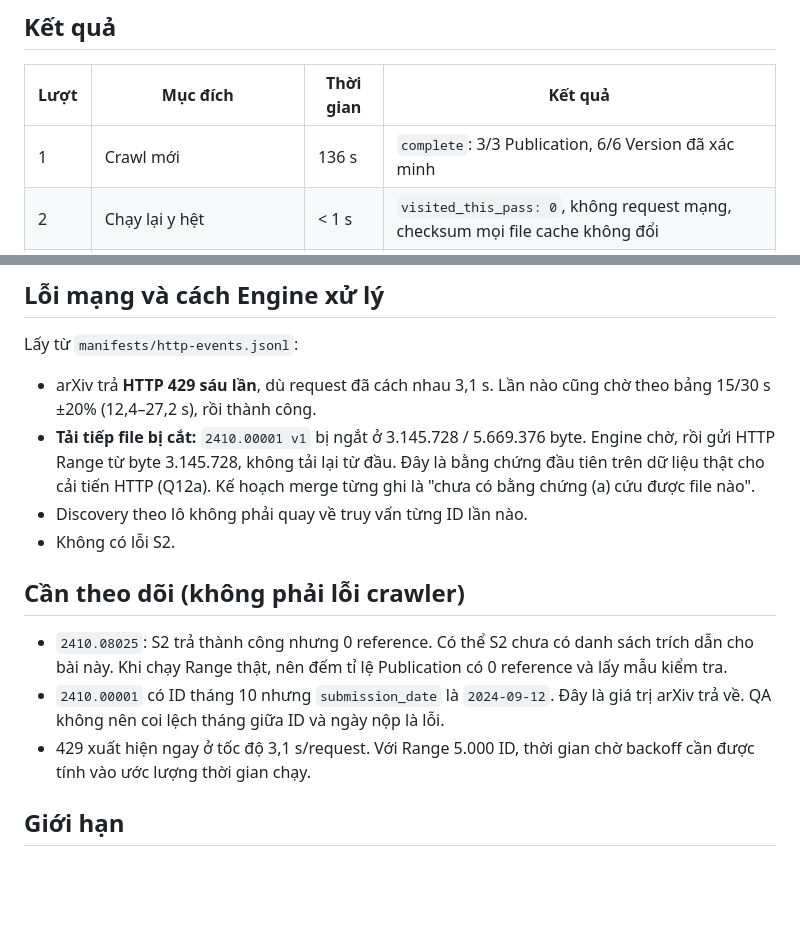
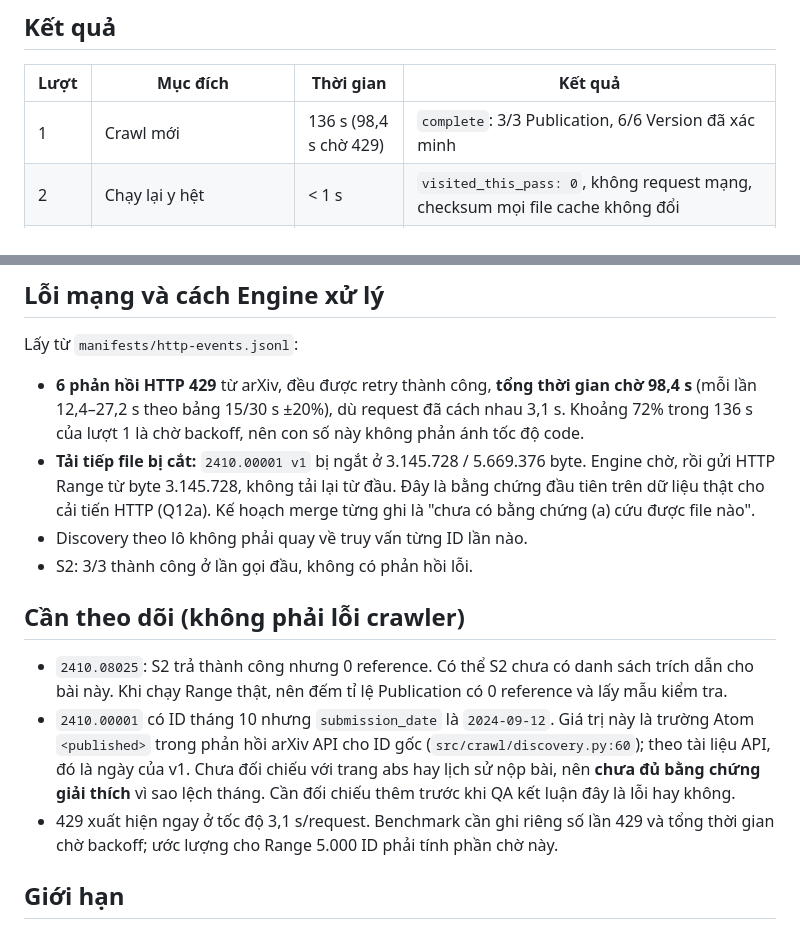
Before and after one commit to hcmus-arxiv-reference/arxiv-reference-matching, a Markdown page: docs/m1-smoke-2026-11-03.md, 2 parts joined by grey strips. GitHub-like rendering; blank space fills up the shorter version.

Commit message:
docs: state 429 handling and the submission date source precisely

```diff
--- a/docs/m1-smoke-2026-11-03.md
+++ b/docs/m1-smoke-2026-11-03.md
@@ -21,7 +21,7 @@ python -m src.make_stats --data-dir data/smoke-20261103 --ids-file ids.txt --out
 
 | Lượt | Mục đích | Thời gian | Kết quả |
 |---|---|---|---|
-| 1 | Crawl mới | 136 s | `complete`: 3/3 Publication, 6/6 Version đã xác minh |
+| 1 | Crawl mới | 136 s (98,4 s chờ 429) | `complete`: 3/3 Publication, 6/6 Version đã xác minh |
 | 2 | Chạy lại y hệt | < 1 s | `visited_this_pass: 0`, không request mạng, checksum mọi file cache không đổi |
 | 3 | Xoá một `.tex` của `2409.20569 v2` rồi chạy lại | 1 s | Chỉ v2 tải lại (`attempts` = 2); v1 và 2 ID còn lại không bị động tới, không gọi discovery hay S2 |
 
@@ -47,24 +47,29 @@ Chi tiết lượt 1:
 
 Lấy từ `manifests/http-events.jsonl`:
 
-- arXiv trả **HTTP 429 sáu lần**, dù request đã cách nhau 3,1 s. Lần nào cũng chờ theo
-  bảng 15/30 s ±20% (12,4–27,2 s), rồi thành công.
+- **6 phản hồi HTTP 429** từ arXiv, đều được retry thành công, **tổng thời gian chờ
+  98,4 s** (mỗi lần 12,4–27,2 s theo bảng 15/30 s ±20%), dù request đã cách nhau 3,1 s.
+  Khoảng 72% trong 136 s của lượt 1 là chờ backoff, nên con số này không phản ánh tốc độ
+  code.
 - **Tải tiếp file bị cắt:** `2410.00001 v1` bị ngắt ở 3.145.728 / 5.669.376 byte. Engine
   chờ, rồi gửi HTTP Range từ byte 3.145.728, không tải lại từ đầu. Đây là bằng chứng đầu
   tiên trên dữ liệu thật cho cải tiến HTTP (Q12a). Kế hoạch merge từng ghi là "chưa có
   bằng chứng (a) cứu được file nào".
 - Discovery theo lô không phải quay về truy vấn từng ID lần nào.
-- Không có lỗi S2.
+- S2: 3/3 thành công ở lần gọi đầu, không có phản hồi lỗi.
 
 ## Cần theo dõi (không phải lỗi crawler)
 
 - `2410.08025`: S2 trả thành công nhưng 0 reference. Có thể S2 chưa có danh sách trích dẫn
   cho bài này. Khi chạy Range thật, nên đếm tỉ lệ Publication có 0 reference và lấy mẫu
   kiểm tra.
-- `2410.00001` có ID tháng 10 nhưng `submission_date` là `2024-09-12`. Đây là giá trị
-  arXiv trả về. QA không nên coi lệch tháng giữa ID và ngày nộp là lỗi.
-- 429 xuất hiện ngay ở tốc độ 3,1 s/request. Với Range 5.000 ID, thời gian chờ backoff
-  cần được tính vào ước lượng thời gian chạy.
+- `2410.00001` có ID tháng 10 nhưng `submission_date` là `2024-09-12`. Giá trị này là
+  trường Atom `<published>` trong phản hồi arXiv API cho ID gốc
+  (`src/crawl/discovery.py:60`); theo tài liệu API, đó là ngày của v1. Chưa đối chiếu
+  với trang abs hay lịch sử nộp bài, nên **chưa đủ bằng chứng giải thích** vì sao lệch
+  tháng. Cần đối chiếu thêm trước khi QA kết luận đây là lỗi hay không.
+- 429 xuất hiện ngay ở tốc độ 3,1 s/request. Benchmark cần ghi riêng số lần 429 và tổng
+  thời gian chờ backoff; ước lượng cho Range 5.000 ID phải tính phần chờ này.
 
 ## Giới hạn
 
```
